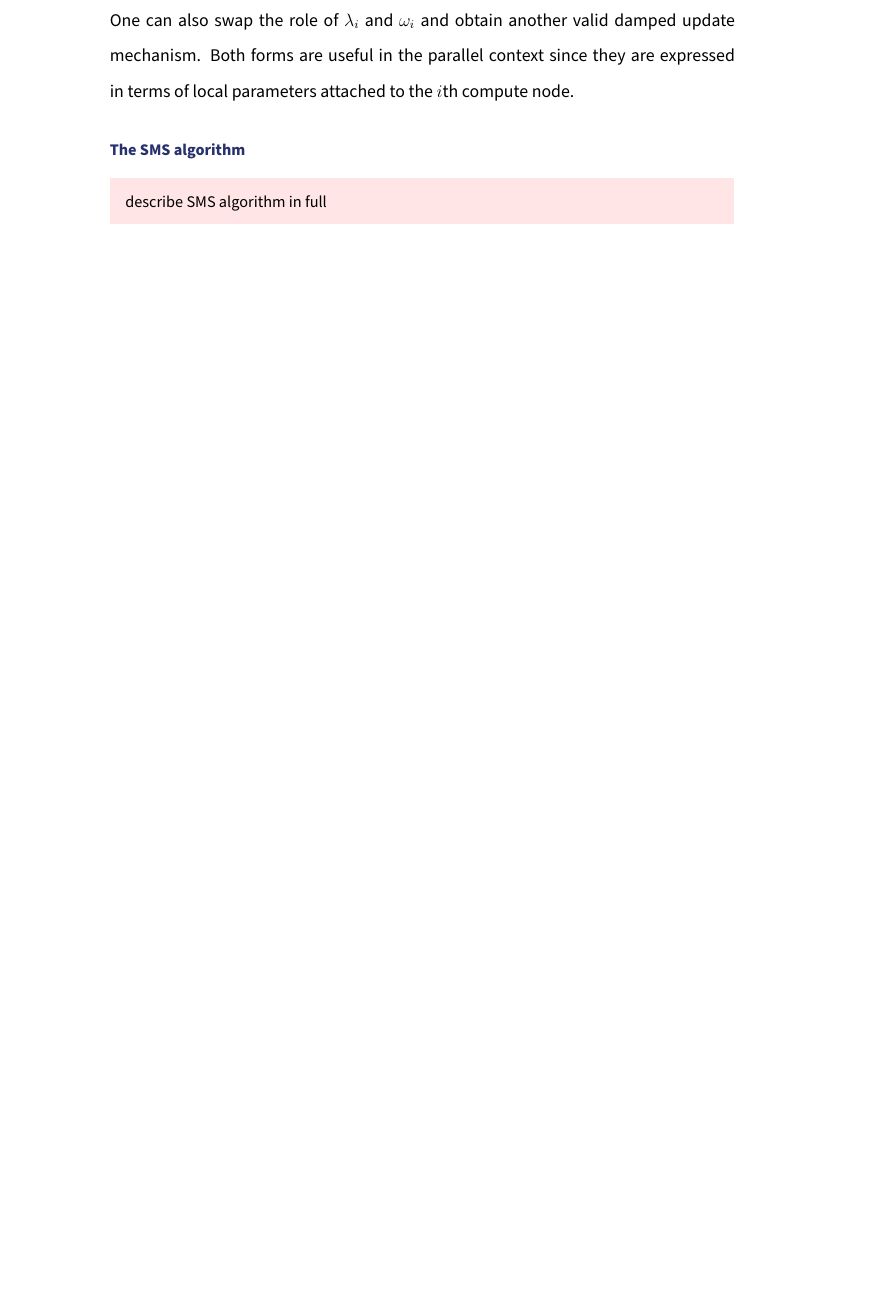
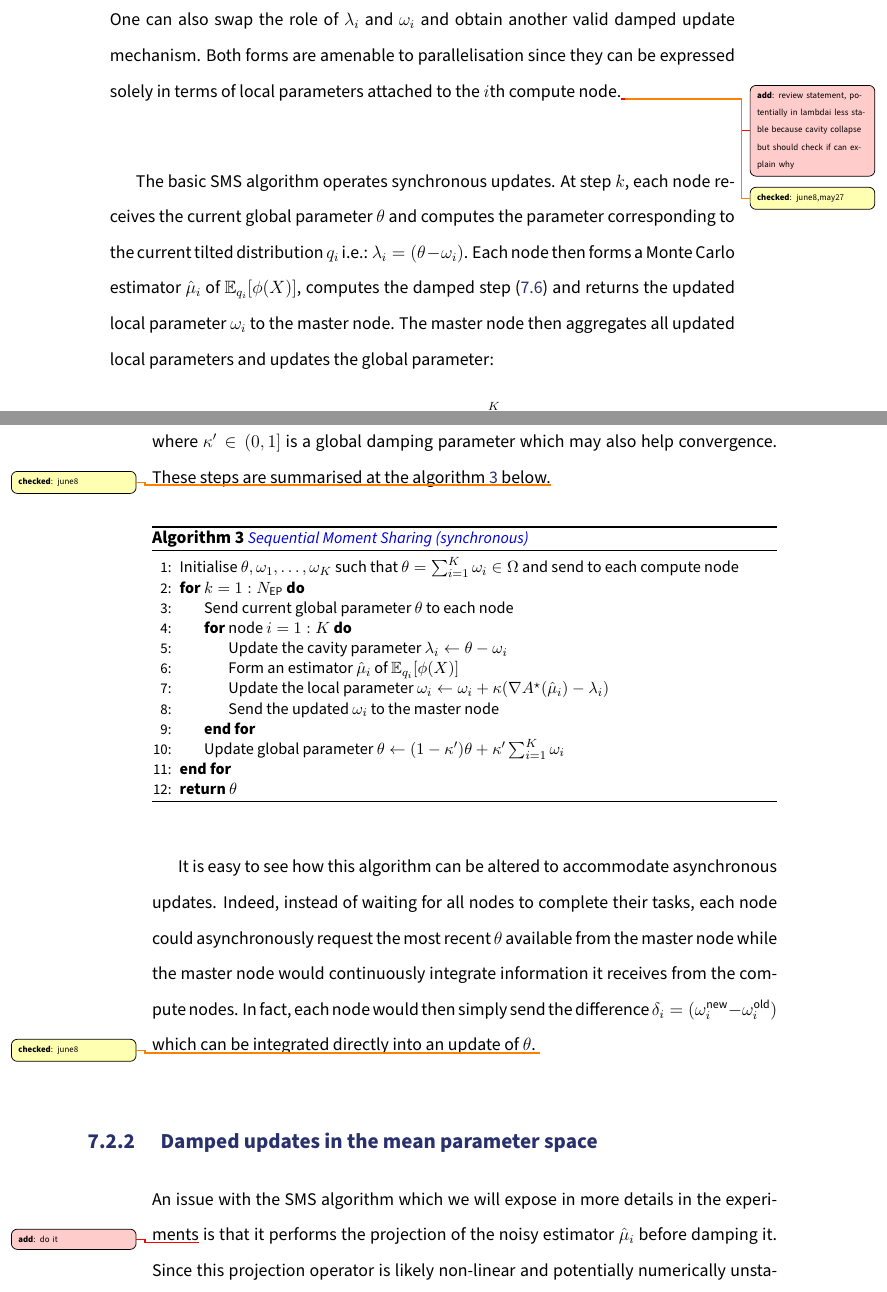
Before and after one commit to tlienart/thox, a LaTeX thesis (thesis.tex, which reads parts/snep.tex): part of page 35 of 42 before the commit and two parts of pages 35 and 36 of 45 after it, the two joined at a grey line, cut so that both start at the same text, the shorter picture padded with empty space. Compiled offline with pdfLaTeX.

Commit message:
fixing issues in SMS section

```diff
--- a/parts/snep.tex
+++ b/parts/snep.tex
@@ -76,6 +78,40 @@ The damped update \eqref{eq:damped-update-np} can also be expressed in terms of
 }
 %
-One can also swap the role of $\lambda_i$ and $\omega_i$ and obtain another valid damped update mechanism. Both forms are useful in the parallel context since they are expressed in terms of local parameters attached to the $i$th compute node.
-%%%%%%%%%%%%%%%%%%%%%%%%%%%%%%%%%%
-\subsubsection*{The SMS algorithm}
-\todofr{describe SMS algorithm in full}
+One can also swap the role of $\lambda_i$ and $\omega_i$ and obtain another valid damped update mechanism. Both forms are amenable to parallelisation since they can be expressed solely in terms of local parameters attached to the $i$th compute node.\add{review statement, potentially in lambdai less stable because cavity collapse but should check if can explain why}\check{june8,may27}\\
+
+The basic SMS algorithm operates synchronous updates.
+At step $k$, each node receives the current global parameter $\theta$ and computes the parameter corresponding to the current tilted distribution $q_i$ i.e.: $\lambda_i=(\theta-\omega_i)$. Each node then forms a Monte Carlo estimator $\hat\mu_i$ of $\E_{q_i}[\phi(X)]$, computes the damped step \eqref{eq:damped-update-np-w} and returns the updated local parameter $\omega_i$ to the master node.
+The master node then aggregates all updated local parameters and updates the global parameter:
+%
+\eqa{	\theta &\leftarrow& (1-\kappa')\theta+\kappa'\sum_{i=1}^{K}\omega_{i}	}
+%
+where $\kappa' \in (0,1]$ is a global damping parameter which may also help convergence.
+These steps are summarised at the algorithm \ref{alg:ep-sms-synch} below.\check{june8}
+
+\begin{algorithm}[!h]\small
+	\caption{\label{alg:ep-sms-synch}\dblue{\emph{\small Sequential Moment Sharing (synchronous)}}}
+	\begin{algorithmic}[1]
+	\State Initialise $\theta,\omega_{1},\dots,\omega_{K}$ such that $\theta=\sum_{i=1}^{K}\omega_{i} \in \Omega$ and send to each compute node
+	\For{$k=1:N_{\text{EP}}$}
+		\State Send current global parameter $\theta$ to each node
+		\For{node $i=1:K$}
+			\State Update the cavity parameter $\lambda_{i}\leftarrow\theta-\omega_{i}$
+			\State Form an estimator $\hat\mu_{i}$ of $\E_{q_{i}}[\phi(X)]$
+			\State Update the local parameter $\omega_{i}\leftarrow\omega_{i}+\kappa(\nabla A^{\star}(\hat\mu_{i})-\lambda_i)$
+			\State Send the updated $\omega_{i}$ to the master node
+		\EndFor
+		\State Update global parameter $\theta\leftarrow (1-\kappa')\theta + \kappa'\sum_{i=1}^{K}\omega_{i}$
+	\EndFor\\
+	\Return{$\theta$}
+	\end{algorithmic}
+\end{algorithm}
+
+It is easy to see how this algorithm can be altered to accommodate asynchronous updates. Indeed, instead of waiting for all nodes to complete their tasks, each node could asynchronously request the most recent $\theta$ available from the master node while the master node would continuously integrate information it receives from the compute nodes. In fact, each node would then simply send the difference $\delta_{i} = (\omega_{i}^{\text{new}}-\omega_{i}^{\text{old}})$ which can be integrated directly into an update of $\theta$. \check{june8}
+
+%%%%%%%%%%%%%%%%%%%%%%%%%%%%%%%%%%%%%%%%%%%%%%%%%%%%%%%%%
+\subsection{Damped updates in the mean parameter space}
+
+An issue with the SMS algorithm which we will expose in more details in the experiments\add{do it} is that it performs the projection of the noisy estimator $\hat\mu_{i}$ before damping it. Since this projection operator is likely non-linear and potentially numerically unstable\add{clarify} this can hinder the performances of the algorithm. It seems therefore sensible to damp the estimator before it gets projected. This leads to going from \eqref{eq:damped-update-np} to
+%
+\eqa{
+\nabla A(\theta) &\leftarrow& (1-\kappa)\nabla A(\theta) + \kappa \hat\mu_{i}
```
Also changed, not shown: thesis.tex (line endings or trailing spaces), parts/snep.tex (56 more changed lines).
